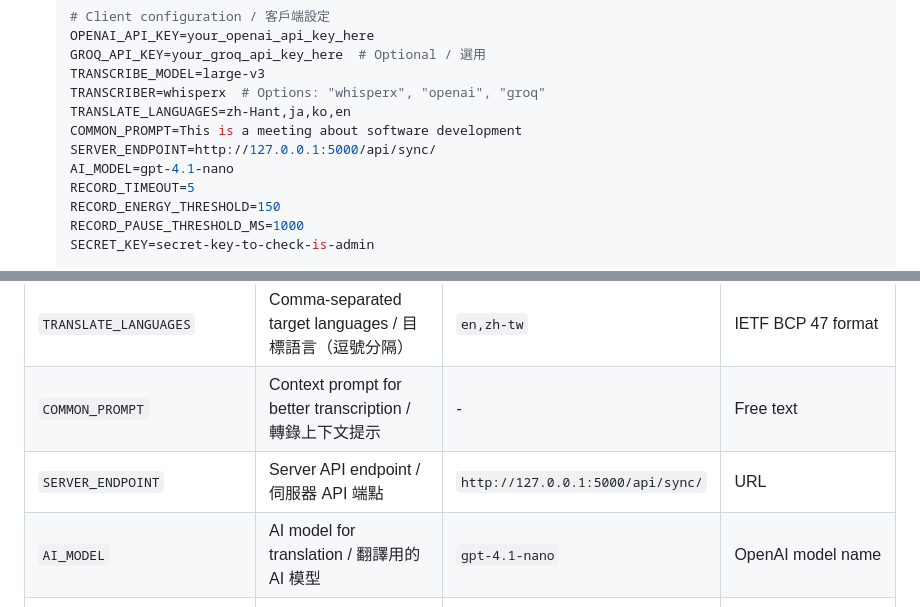
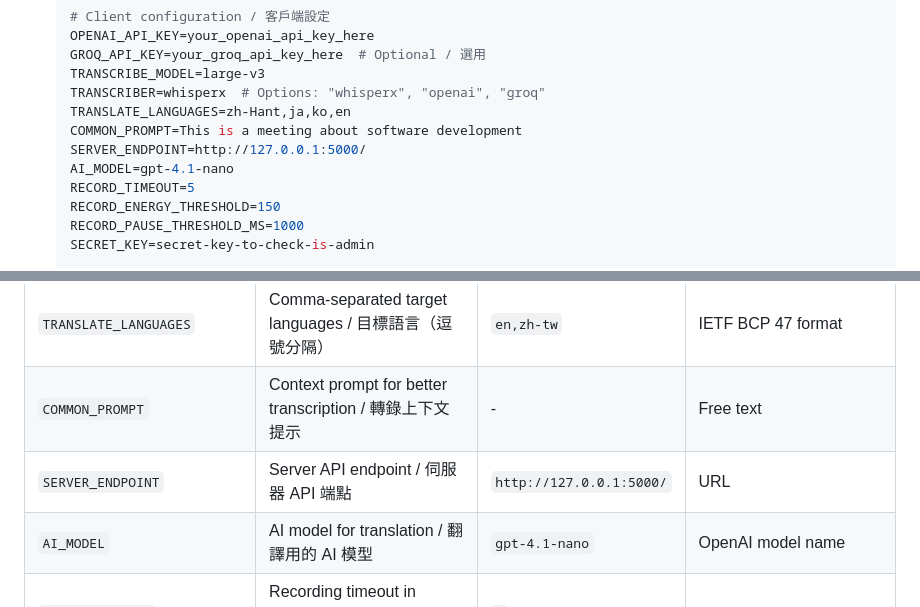
Before and after one commit to g0v/OpenTransLive, a Markdown page: README.md, 2 parts joined by grey strips. GitHub-like rendering.

```diff
--- a/README.md
+++ b/README.md
@@ -107,7 +107,7 @@ realtime_transcribe/
    TRANSCRIBER=whisperx  # Options: "whisperx", "openai", "groq"
    TRANSLATE_LANGUAGES=zh-Hant,ja,ko,en
    COMMON_PROMPT=This is a meeting about software development
-   SERVER_ENDPOINT=http://127.0.0.1:5000/api/sync/
+   SERVER_ENDPOINT=http://127.0.0.1:5000/
    AI_MODEL=gpt-4.1-nano
    RECORD_TIMEOUT=5
    RECORD_ENERGY_THRESHOLD=150
@@ -250,7 +250,7 @@ GET /                    # Main dashboard
 | `TRANSCRIBER` | Transcription engine / 轉錄引擎 | `whisperx` | `whisperx`, `openai`, `groq` |
 | `TRANSLATE_LANGUAGES` | Comma-separated target languages / 目標語言（逗號分隔） | `en,zh-tw` | IETF BCP 47 format |
 | `COMMON_PROMPT` | Context prompt for better transcription / 轉錄上下文提示 | - | Free text |
-| `SERVER_ENDPOINT` | Server API endpoint / 伺服器 API 端點 | `http://127.0.0.1:5000/api/sync/` | URL |
+| `SERVER_ENDPOINT` | Server API endpoint / 伺服器 API 端點 | `http://127.0.0.1:5000/` | URL |
 | `AI_MODEL` | AI model for translation / 翻譯用的 AI 模型 | `gpt-4.1-nano` | OpenAI model name |
 | `RECORD_TIMEOUT` | Recording timeout in seconds / 錄音超時時間（秒） | `5` | Integer |
 | `RECORD_ENERGY_THRESHOLD` | Energy threshold for speech detection / 語音偵測能量閾值 | `150` | Integer |
```
